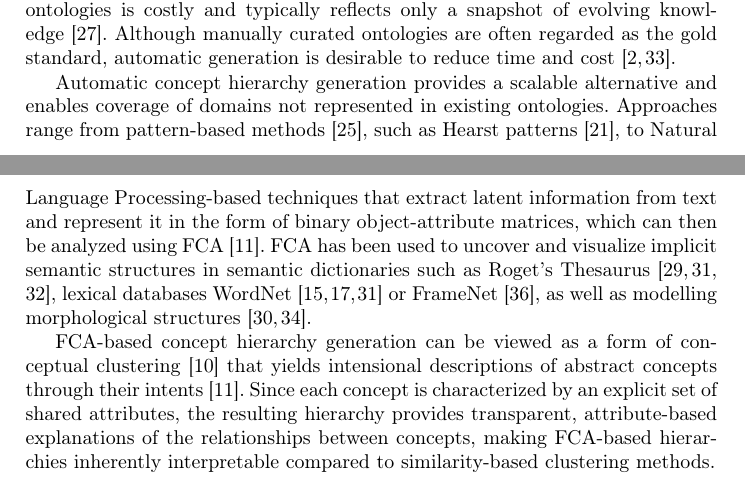
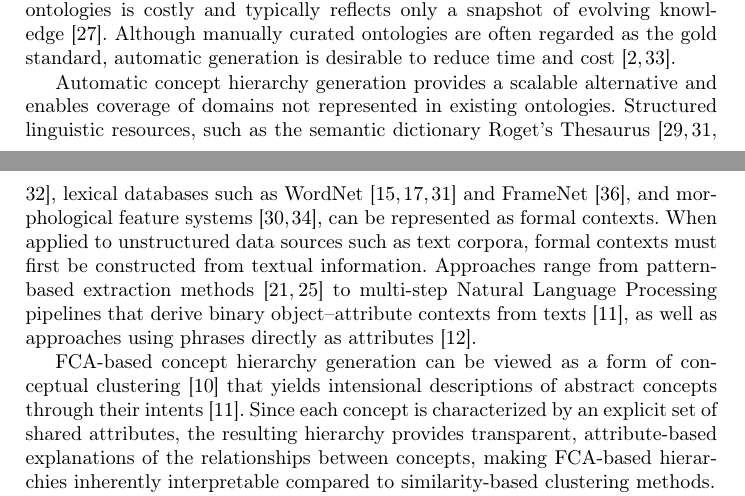
Before and after one commit to KlaraGtknst/fca-constrained-clustering, a LaTeX paper (main.tex, which reads chapters/02_introduction.tex): two parts of pages 1 and 2 of 17, joined at a grey line, cut so that both start at the same text. Compiled offline with pdfLaTeX.

Commit message:
feat: Reorder for clearer grouping of approaches

```diff
--- a/chapters/02_introduction.tex
+++ b/chapters/02_introduction.tex
@@ -7,14 +7,19 @@ In linguistic and lexical-semantic ontologies, they organize hyponym relationshi
 However, the manual construction of high-quality domain-specific ontologies is costly and typically reflects only a snapshot of evolving knowledge~\cite{li2018unsupervised}.
 Although manually curated ontologies are often regarded as the gold standard, automatic generation is desirable to reduce time and cost~\cite{Aznag2014LeveragingFC,risch2020hierarchical}.
 
-Automatic concept hierarchy generation provides a scalable alternative and enables coverage of domains not represented in existing ontologies.
-Approaches range from pattern-based methods~\cite{le2019inferring}, such as Hearst patterns~\cite{hearst1992hyponyms}, to \acl{nlp}-based techniques that extract latent information from text and represent it in the form of binary object-attribute matrices, which can then be analyzed using \ac{fca}~\cite{cimiano_learning_2005}.
 % semantic dictionaries (Roget's Thesaurus)
 % lexical databases (WordNet, FrameNet)
 % Proof of concept on German prefices sporleder2002galois
 % Proof of concept on inflectional properties of German nouns petersen:04
 % reports on domestic violence (report id=obj, phrase=attr) Elzinga:09
-\ac{fca} has been used to uncover and visualize implicit semantic structures in semantic dictionaries such as Roget's Thesaurus~\cite{Priss:2004,old:04,Priss:96}, lexical databases WordNet~\cite{Priss:96,priss:98,GalnPez2014DiscoveringNS} or FrameNet~\cite{val:05}, as well as modelling morphological structures~\cite{sporleder:02,petersen:04}. %, as well as written reports~\cite{Elzinga:09}.
+% 1. intro to automatic concept hierarchy generation
+Automatic concept hierarchy generation provides a scalable alternative and enables coverage of domains not represented in existing ontologies.
+% 2. already structured data sources
+Structured linguistic resources, such as the semantic dictionary Roget's Thesaurus~\cite{Priss:2004,old:04,Priss:96}, lexical databases such as WordNet~\cite{Priss:96,priss:98,GalnPez2014DiscoveringNS} and FrameNet~\cite{val:05}, and morphological feature systems~\cite{sporleder:02,petersen:04}, can be represented as formal contexts.
+% 3. unstructured data sources, e.g., hearst1992hyponyms with Hearst patterns: automatically extract hyponym–hypernym relations; cimiano_learning_2005 with a multi-step NLP pipeline: parser/POS, lemmatizer ...
+When applied to unstructured data sources such as text corpora, formal contexts must first be constructed from textual information.
+Approaches range from pattern-based extraction methods~\cite{hearst1992hyponyms,le2019inferring} to multi-step \acl{nlp} pipelines that derive binary object--attribute contexts from texts~\cite{cimiano_learning_2005}, as well as approaches using phrases directly as attributes~\cite{Elzinga:09}.
+
 
 
 \ac{fca}-based concept hierarchy generation can be viewed as a form of conceptual clustering~\cite{Cimiano2004ComparingCD} that yields intensional descriptions of abstract concepts through their intents~\cite{cimiano_learning_2005}.
```
